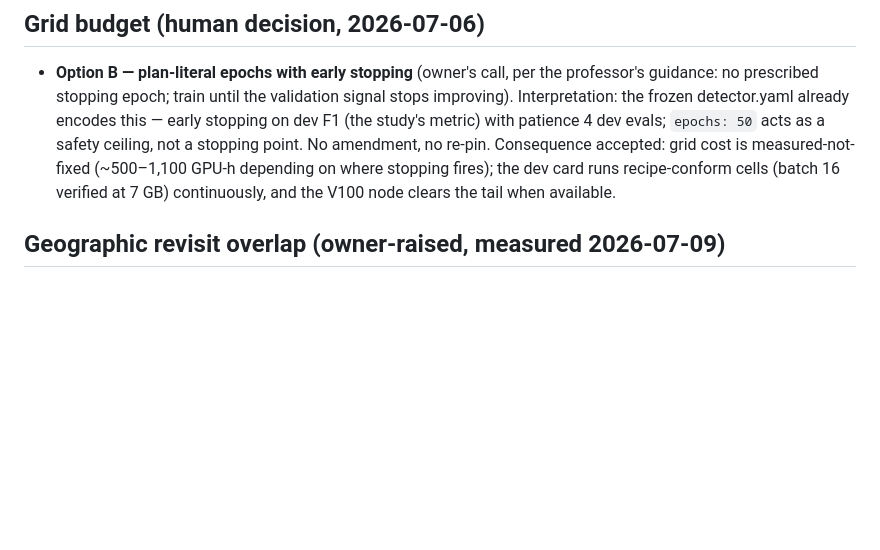
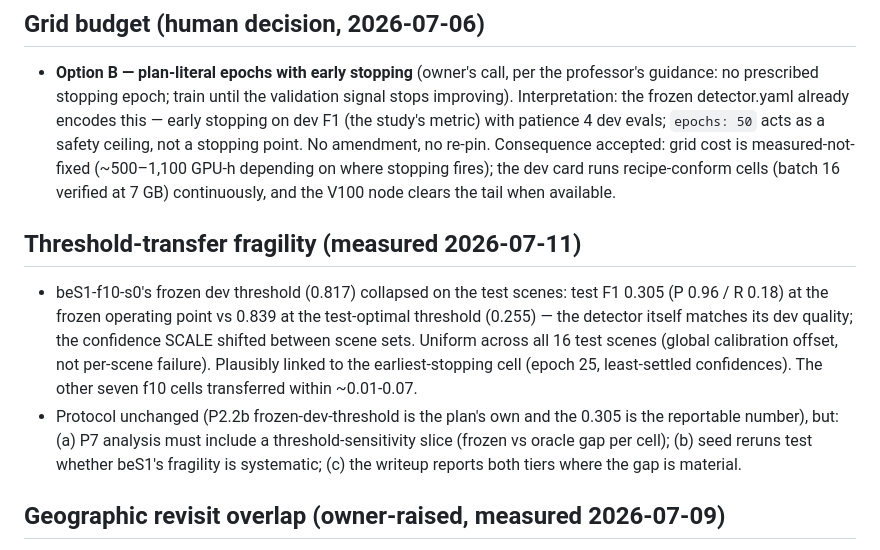
Before and after one commit to jroth1414/SAR-VesselBench, a Markdown page: docs/decisions.md, the part around the change. GitHub-like rendering; blank space fills up the shorter version.

Commit message:
docs: threshold-transfer fragility measured - beS1-f10 frozen dev threshold collapses on test (0.305) while its detector quality holds (0.839 at oracle threshold); global calibration shift, protocol unchanged, P7 must add threshold-sensitivity slice

```diff
--- a/docs/decisions.md
+++ b/docs/decisions.md
@@ -32,6 +32,21 @@ is gitignored, so the committed log lives here.
   where stopping fires); the dev card runs recipe-conform cells (batch 16
   verified at 7 GB) continuously, and the V100 node clears the tail when
   available.
+
+## Threshold-transfer fragility (measured 2026-07-11)
+
+- beS1-f10-s0's frozen dev threshold (0.817) collapsed on the test scenes:
+  test F1 0.305 (P 0.96 / R 0.18) at the frozen operating point vs 0.839 at
+  the test-optimal threshold (0.255) — the detector itself matches its dev
+  quality; the confidence SCALE shifted between scene sets. Uniform across
+  all 16 test scenes (global calibration offset, not per-scene failure).
+  Plausibly linked to the earliest-stopping cell (epoch 25, least-settled
+  confidences). The other seven f10 cells transferred within ~0.01-0.07.
+- Protocol unchanged (P2.2b frozen-dev-threshold is the plan's own and the
+  0.305 is the reportable number), but: (a) P7 analysis must include a
+  threshold-sensitivity slice (frozen vs oracle gap per cell); (b) seed
+  reruns test whether beS1's fragility is systematic; (c) the writeup
+  reports both tiers where the gap is material.
 
 ## Geographic revisit overlap (owner-raised, measured 2026-07-09)
 
```
